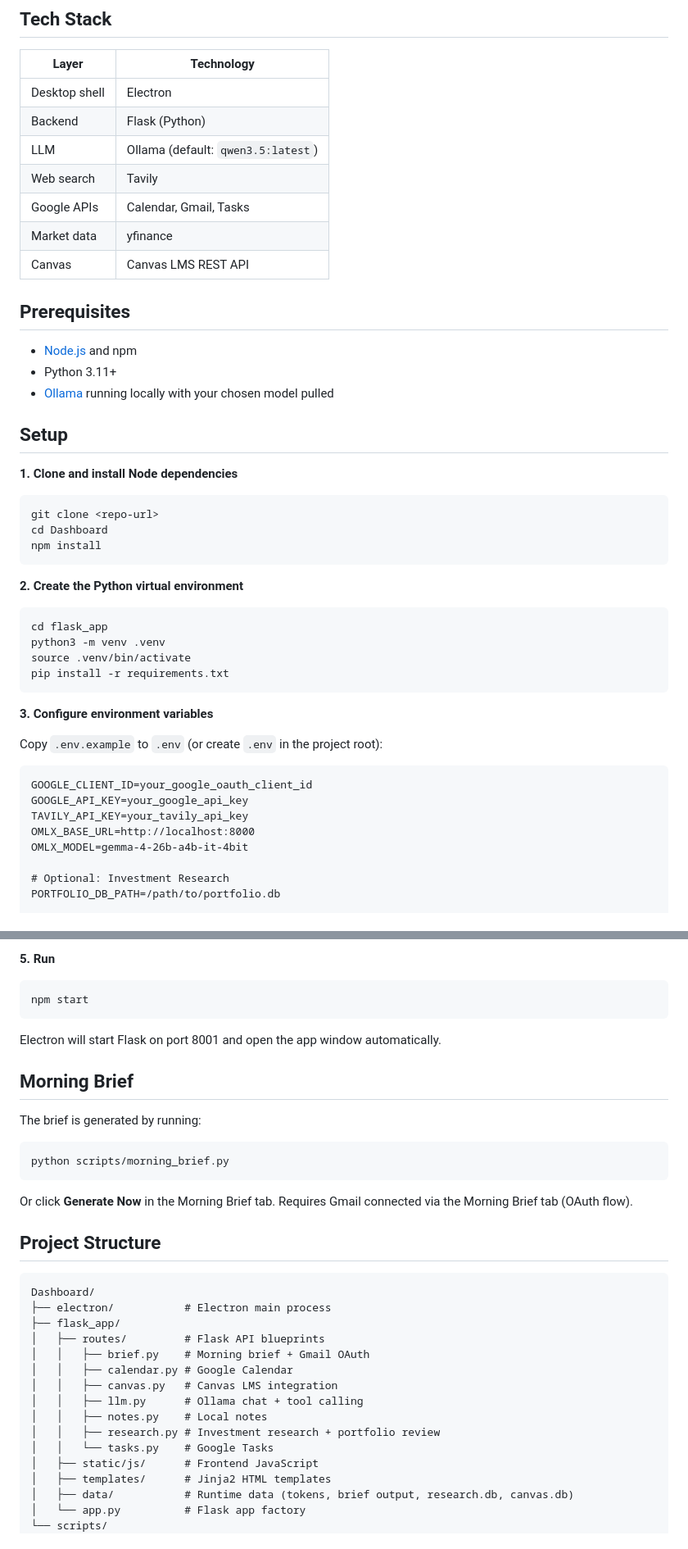
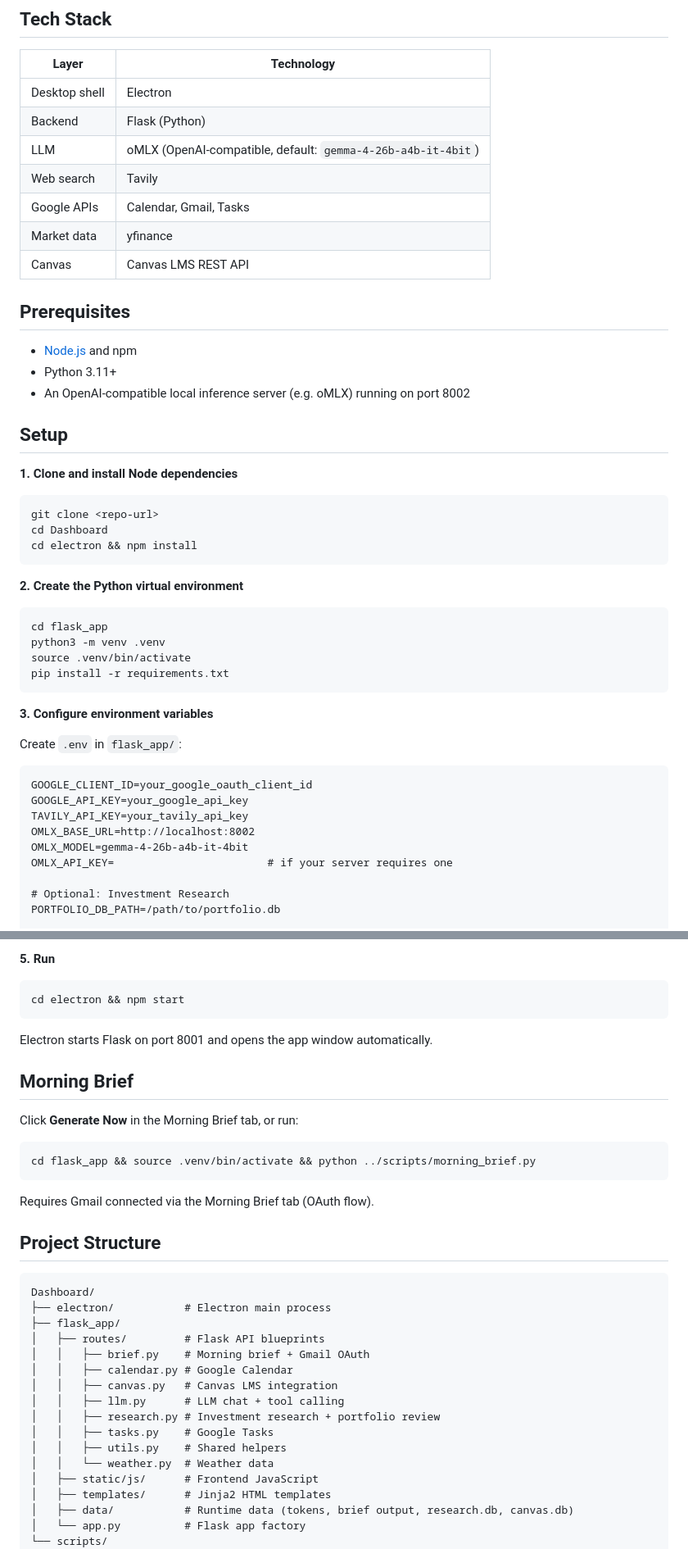
Before and after one commit to rhogan284/dashboard, a Markdown page: README.md, 2 parts joined by grey strips. Shown at 82% size. Drawn GitHub-style.

Commit message:
chore: README update

````diff
--- a/README.md
+++ b/README.md
@@ -30,7 +31,7 @@ A personal dashboard desktop app built with Electron + Flask. Displays a live cl
 |---|---|
 | Desktop shell | Electron |
 | Backend | Flask (Python) |
-| LLM | Ollama (default: `qwen3.5:latest`) |
+| LLM | oMLX (OpenAI-compatible, default: `gemma-4-26b-a4b-it-4bit`) |
 | Web search | Tavily |
 | Google APIs | Calendar, Gmail, Tasks |
 | Market data | yfinance |
@@ -40,7 +41,7 @@ A personal dashboard desktop app built with Electron + Flask. Displays a live cl
 
 - [Node.js](https://nodejs.org/) and npm
 - Python 3.11+
-- [Ollama](https://ollama.com/) running locally with your chosen model pulled
+- An OpenAI-compatible local inference server (e.g. oMLX) running on port 8002
 
 ## Setup
 
@@ -48,7 +49,7 @@ A personal dashboard desktop app built with Electron + Flask. Displays a live cl
 ```bash
 git clone <repo-url>
 cd Dashboard
-npm install
+cd electron && npm install
 ```
 
 **2. Create the Python virtual environment**
@@ -61,13 +62,14 @@ pip install -r requirements.txt
 
 **3. Configure environment variables**
 
-Copy `.env.example` to `.env` (or create `.env` in the project root):
+Create `.env` in `flask_app/`:
 ```
 GOOGLE_CLIENT_ID=your_google_oauth_client_id
 GOOGLE_API_KEY=your_google_api_key
 TAVILY_API_KEY=your_tavily_api_key
-OMLX_BASE_URL=http://localhost:8000
+OMLX_BASE_URL=http://localhost:8002
 OMLX_MODEL=gemma-4-26b-a4b-it-4bit
+OMLX_API_KEY=                        # if your server requires one
 
 # Optional: Investment Research
 PORTFOLIO_DB_PATH=/path/to/portfolio.db
@@ -88,19 +90,19 @@ In the [Google Cloud Console](https://console.cloud.google.com/):
 
 **5. Run**
 ```bash
-npm start
+cd electron && npm start
 ```
 
-Electron will start Flask on port 8001 and open the app window automatically.
+Electron starts Flask on port 8001 and opens the app window automatically.
 
 ## Morning Brief
 
-The brief is generated by running:
+Click **Generate Now** in the Morning Brief tab, or run:
 ```bash
-python scripts/morning_brief.py
+cd flask_app && source .venv/bin/activate && python ../scripts/morning_brief.py
 ```
 
-Or click **Generate Now** in the Morning Brief tab. Requires Gmail connected via the Morning Brief tab (OAuth flow).
+Requires Gmail connected via the Morning Brief tab (OAuth flow).
 
 ## Project Structure
 
@@ -112,10 +114,11 @@ Dashboard/
 │   │   ├── brief.py    # Morning brief + Gmail OAuth
 │   │   ├── calendar.py # Google Calendar
 │   │   ├── canvas.py   # Canvas LMS integration
-│   │   ├── llm.py      # Ollama chat + tool calling
-│   │   ├── notes.py    # Local notes
+│   │   ├── llm.py      # LLM chat + tool calling
 │   │   ├── research.py # Investment research + portfolio review
-│   │   └── tasks.py    # Google Tasks
+│   │   ├── tasks.py    # Google Tasks
+│   │   ├── utils.py    # Shared helpers
+│   │   └── weather.py  # Weather data
 │   ├── static/js/      # Frontend JavaScript
 │   ├── templates/      # Jinja2 HTML templates
 │   ├── data/           # Runtime data (tokens, brief output, research.db, canvas.db)
````
Also changed, not shown: other parts of README.md (+4 -3 lines).
